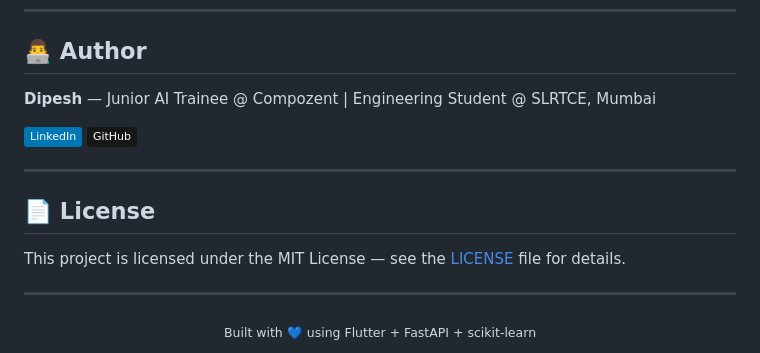
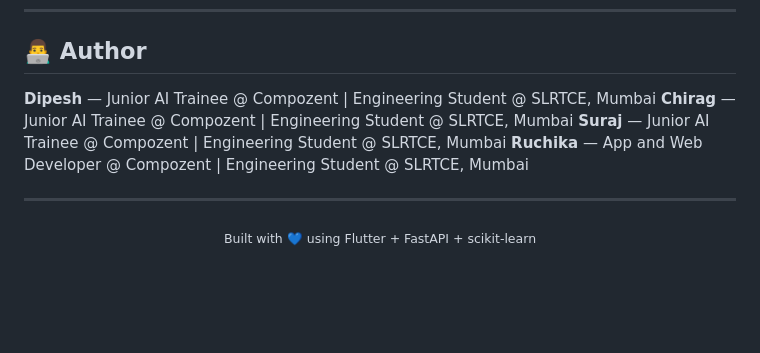
Before and after one commit to dipeshkewat/AI-powered-Internship-Recommendation-System, a Markdown page: README.md, the part around the change. GitHub-like rendering; badges without logos; blank space fills up the shorter version.

Commit message:
Update authors in README and remove license section
Added additional authors to the README and removed license section.

```diff
--- a/README.md
+++ b/README.md
@@ -289,17 +289,12 @@ Contributions, issues, and feature requests are welcome!
 ## 👨‍💻 Author
 
 **Dipesh** — Junior AI Trainee @ Compozent | Engineering Student @ SLRTCE, Mumbai
-
-[![LinkedIn](https://img.shields.io/badge/LinkedIn-0077B5?style=flat&logo=linkedin&logoColor=white)](https://linkedin.com/in/YOUR_PROFILE)
-[![GitHub](https://img.shields.io/badge/GitHub-181717?style=flat&logo=github&logoColor=white)](https://github.com/YOUR_USERNAME)
+**Chirag** — Junior AI Trainee @ Compozent | Engineering Student @ SLRTCE, Mumbai
+**Suraj** — Junior AI Trainee @ Compozent | Engineering Student @ SLRTCE, Mumbai
+**Ruchika** — App and Web Developer @ Compozent | Engineering Student @ SLRTCE, Mumbai
 
 ---
 
-## 📄 License
-
-This project is licensed under the MIT License — see the [LICENSE](LICENSE) file for details.
-
----
 
 <div align="center">
   <sub>Built with 💙 using Flutter + FastAPI + scikit-learn</sub>
```
